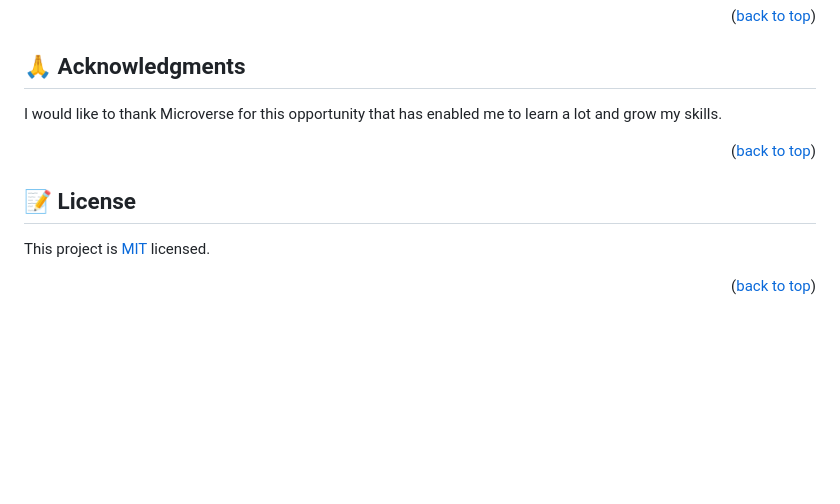
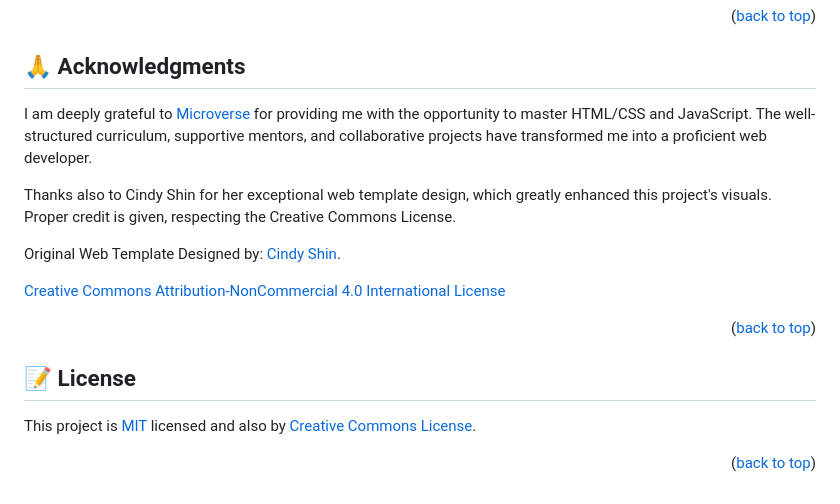
Before and after one commit to egichuhis/nakuru-snooker-tour, a Markdown page: README.md, the part around the change. Drawn GitHub-style; blank space fills up the shorter version.

Commit message:
Update README with original author acknowledgement

```diff
--- a/README.md
+++ b/README.md
@@ -163,7 +163,14 @@ If you like this project, give it a ⭐️!
 <!-- ACKNOWLEDGEMENTS -->
 ## 🙏 Acknowledgments <a name="acknowledgements"></a>
 
-I would like to thank Microverse for this opportunity that has enabled me to learn a lot and grow my skills.
+I am deeply grateful to [Microverse](https://www.microverse.org/) for providing me with the opportunity to master HTML/CSS and JavaScript. The well-structured curriculum, supportive mentors, and collaborative projects have transformed me into a proficient web developer.
+
+Thanks also to Cindy Shin for her exceptional web template design, which greatly enhanced this project's visuals. Proper credit is given, respecting the Creative Commons License.
+
+Original Web Template Designed by:
+[Cindy Shin](https://www.behance.net/adagio07).
+
+[Creative Commons Attribution-NonCommercial 4.0 International License](https://creativecommons.org/licenses/by-nc/4.0/)
 
 <p align="right">(<a href="#readme-top">back to top</a>)</p>
 
@@ -171,6 +178,6 @@ I would like to thank Microverse for this opportunity that has enabled me to lea
 
 ## 📝 License <a name="license"></a>
 
-This project is [MIT](./MIT.md) licensed.
+This project is [MIT](./MIT.md) licensed and also by [Creative Commons License](https://creativecommons.org/licenses/by-nc/4.0/).
 
 <p align="right">(<a href="#readme-top">back to top</a>)</p>
```
